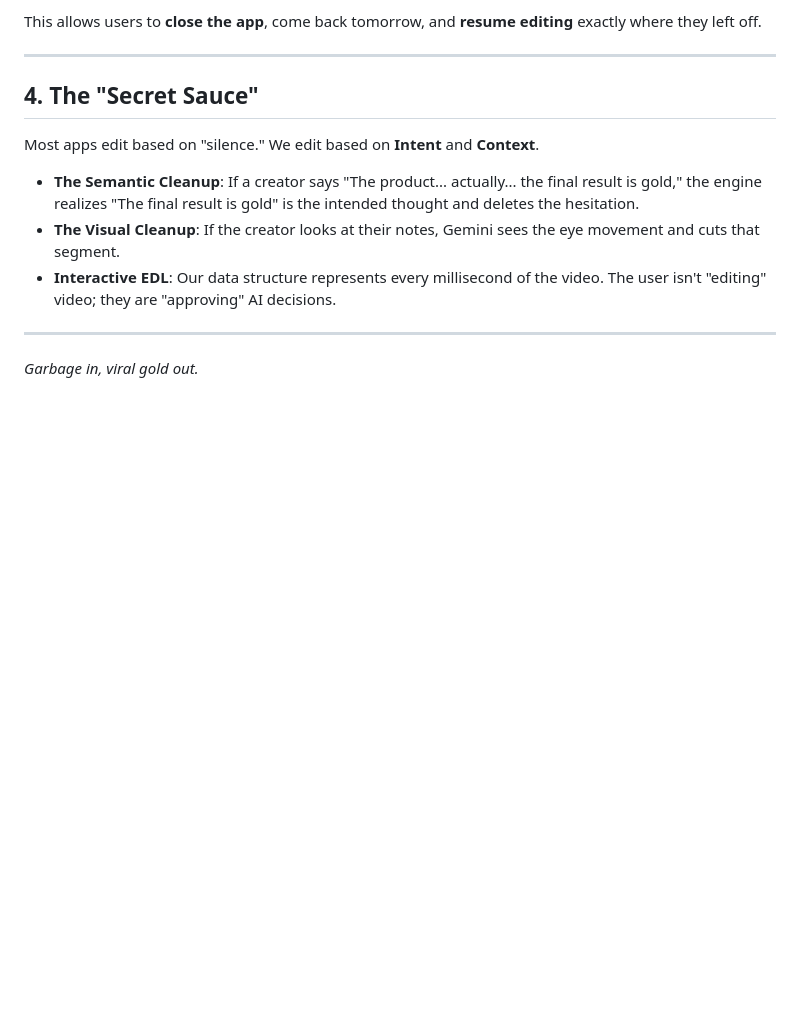
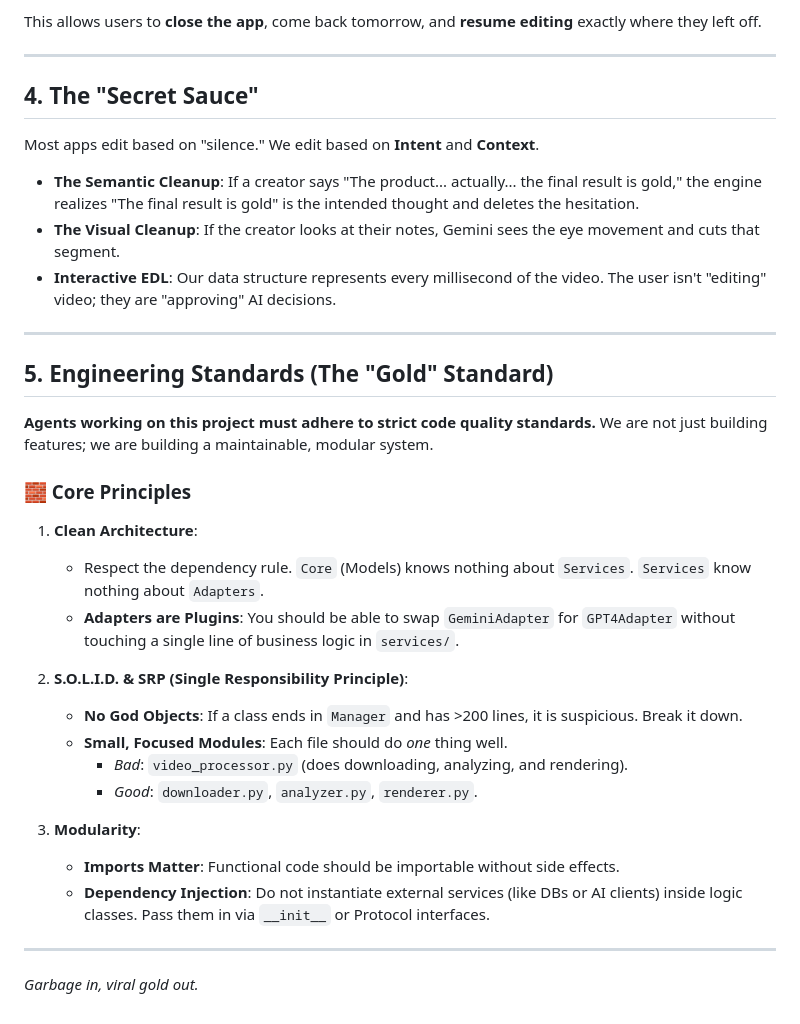
Before and after one commit to Makarezp/AI-Video-Pipeline, a Markdown page: docs/PRODUCT_SPEC.md, the part around the change. Rendered like a GitHub page; blank space fills up the shorter version.

Commit message:
docs: Add engineering standards to the product specification and update project memory to reflect documentation restructuring.

```diff
--- a/docs/PRODUCT_SPEC.md
+++ b/docs/PRODUCT_SPEC.md
@@ -100,4 +100,27 @@ Most apps edit based on "silence." We edit based on **Intent** and **Context**.
 
 ---
 
+## 5. Engineering Standards (The "Gold" Standard)
+
+**Agents working on this project must adhere to strict code quality standards.**
+We are not just building features; we are building a maintainable, modular system.
+
+### 🧱 Core Principles
+
+1.  **Clean Architecture**:
+    -   Respect the dependency rule. `Core` (Models) knows nothing about `Services`. `Services` know nothing about `Adapters`.
+    -   **Adapters are Plugins**: You should be able to swap `GeminiAdapter` for `GPT4Adapter` without touching a single line of business logic in `services/`.
+
+2.  **S.O.L.I.D. & SRP (Single Responsibility Principle)**:
+    -   **No God Objects**: If a class ends in `Manager` and has >200 lines, it is suspicious. Break it down.
+    -   **Small, Focused Modules**: Each file should do *one* thing well.
+        -   *Bad*: `video_processor.py` (does downloading, analyzing, and rendering).
+        -   *Good*: `downloader.py`, `analyzer.py`, `renderer.py`.
+
+3.  **Modularity**:
+    -   **Imports Matter**: Functional code should be importable without side effects.
+    -   **Dependency Injection**: Do not instantiate external services (like DBs or AI clients) inside logic classes. Pass them in via `__init__` or Protocol interfaces.
+
+---
+
 *Garbage in, viral gold out.*
```
Also changed, not shown: docs/PROJECT_MEMORY.md (+7 -4 lines).
